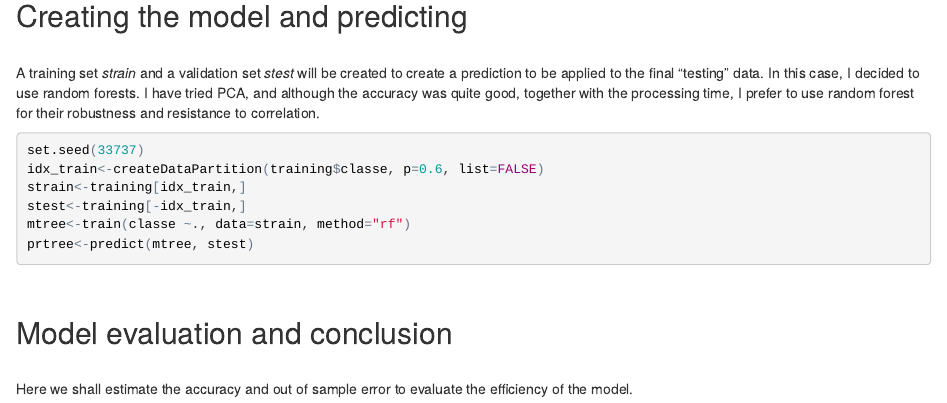
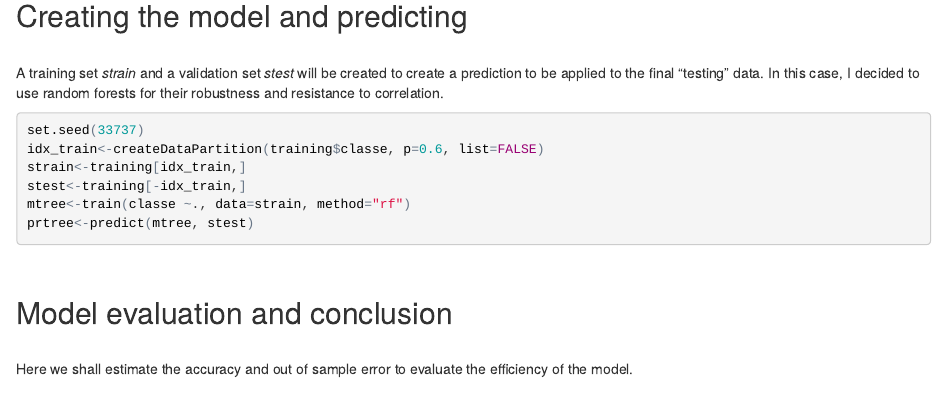
Before and after one commit to bruceloco/ml_proj, an R Markdown document (ml_project.Rmd): the page in a window 1100 px wide, from 4360 px down. The pictures show the output file ml_project.html that the author committed with the source, opened offline.

Commit message:
Updated files

````diff
--- a/ml_project.Rmd
+++ b/ml_project.Rmd
@@ -65,7 +65,7 @@ training<-training[,list_use]
 ## Creating the model and predicting
 <br>
 A training set *strain* and a validation set *stest* will be created to create a prediction to be applied to the final "testing" data.
-In this case, I decided to use random forests. I have tried PCA, and although the accuracy was quite good, together with the processing time, I prefer to use random forest for their robustness and resistance to correlation.
+In this case, I decided to use random forests for their robustness and resistance to correlation.
 
 ```{r, cache=TRUE}
 set.seed(33737)
````
Also changed, not shown: ml_project.html.
